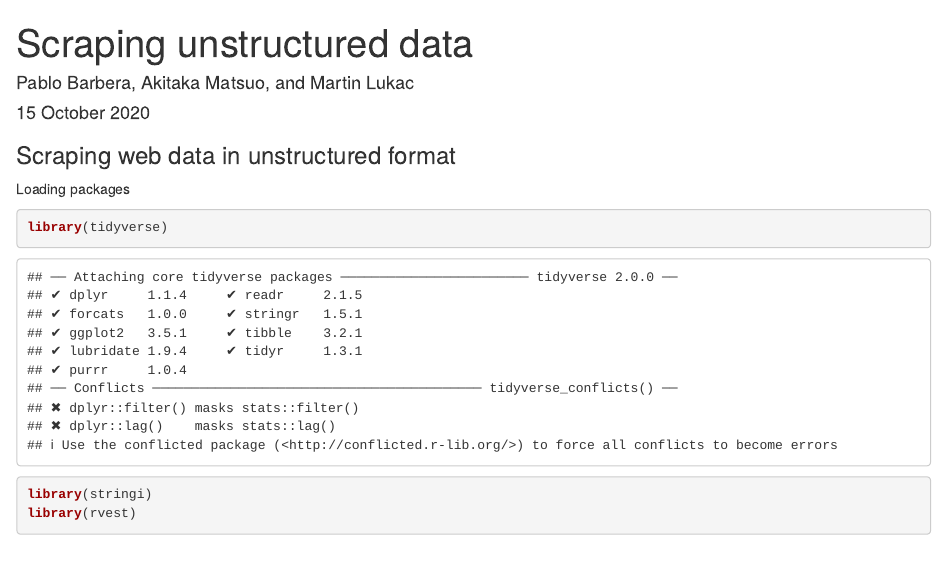
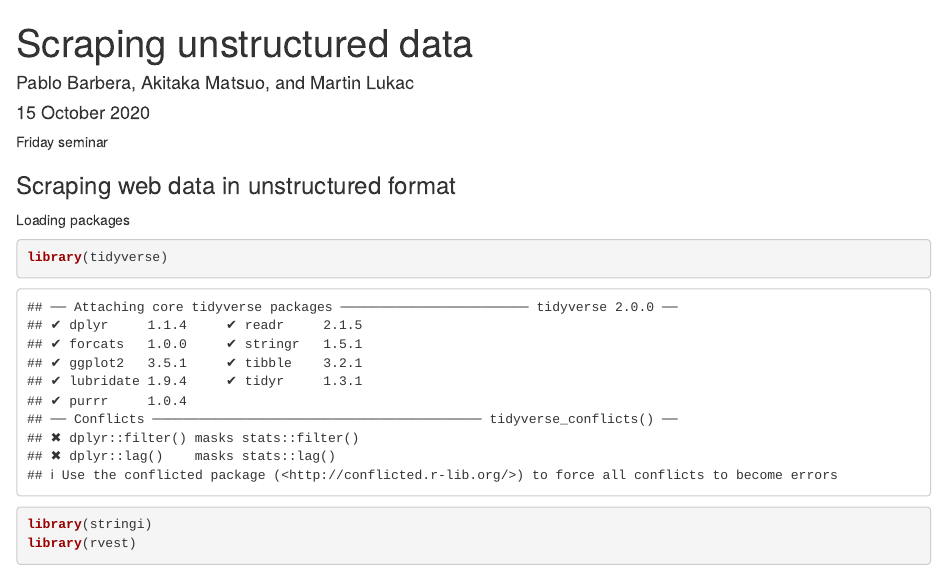
Before and after one commit to lse-my472/lse-my472.github.io, an R Markdown document (week03/03-scraping-unstructured-data.Rmd): the page in a window 1100 px wide, from its top. Rendered offline with R 4.5, knitr and Pandoc, with nearby package versions; some code elsewhere in the file could not run offline.

Commit message:
temp change

```diff
--- a/week03/03-scraping-unstructured-data.Rmd
+++ b/week03/03-scraping-unstructured-data.Rmd
@@ -4,6 +4,8 @@ author: "Pablo Barbera, Akitaka Matsuo, and Martin Lukac"
 date: "15 October 2020"
 output: html_document
 ---
+
+Friday seminar
 
 ### Scraping web data in unstructured format
 
```
